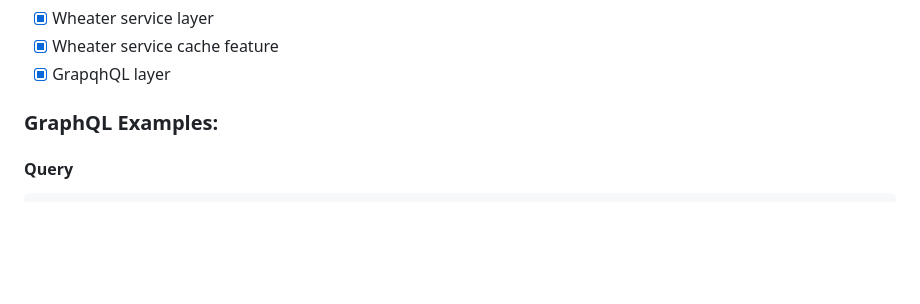
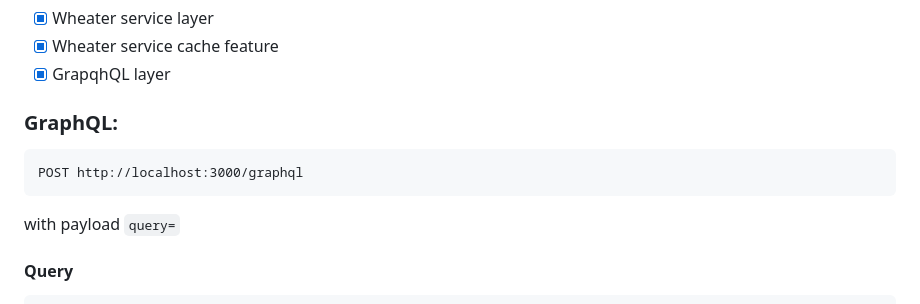
Before and after one commit to sergiorivas/the_weather, a Markdown page: README.md, the part around the change. GitHub-like rendering; blank space fills up the shorter version.

Commit message:
chore: impriving doc

````diff
--- a/README.md
+++ b/README.md
@@ -57,7 +57,13 @@ docker-compose run --rm weather_api rspec --format=documentation
 - [x] Wheater service cache feature
 - [x] GrapqhQL layer
 
-### GraphQL Examples:
+### GraphQL:
+
+```
+POST http://localhost:3000/graphql
+```
+
+with payload `query=`
 
 #### Query
 ```grapql
````
